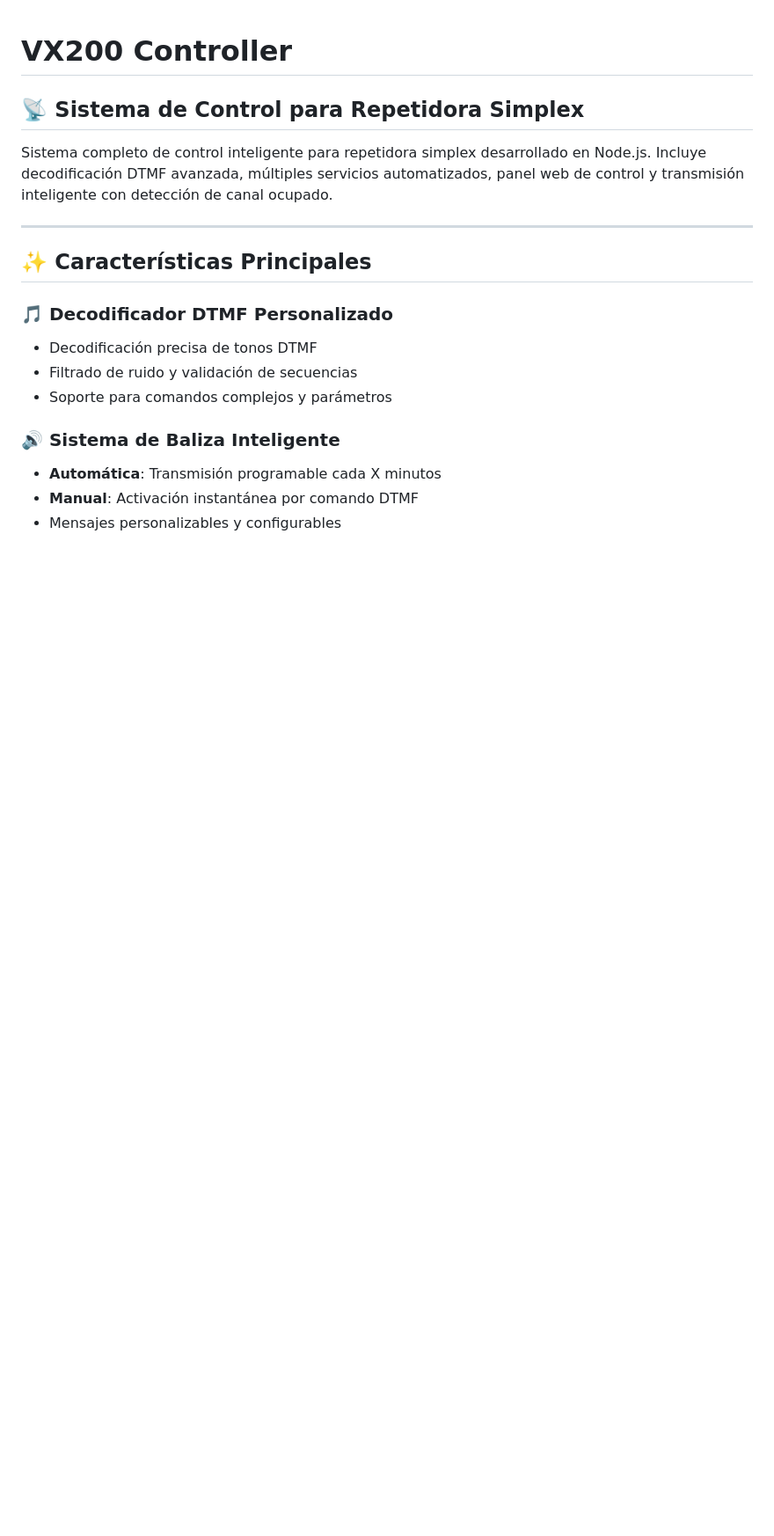
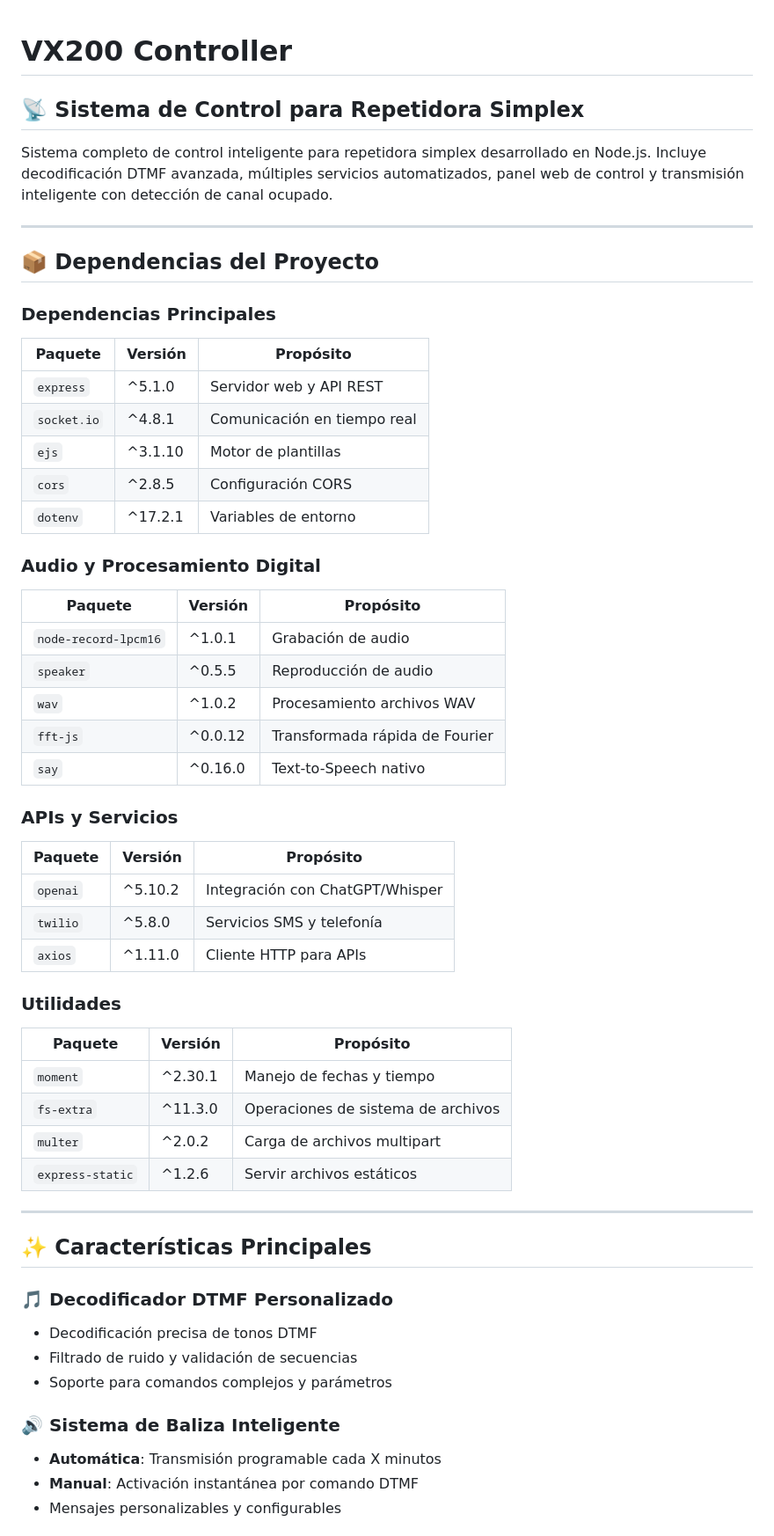
Before and after one commit to fokerone/vx200RPTController, a Markdown page: README.md, the part around the change. Shown: that part at 88% size. Rendered like a GitHub page; blank space fills up the shorter version.

Commit message:
Agregar dependencias al readme

```diff
--- a/README.md
+++ b/README.md
@@ -3,6 +3,47 @@
 ## 📡 Sistema de Control para Repetidora Simplex
 
 Sistema completo de control inteligente para repetidora simplex desarrollado en Node.js. Incluye decodificación DTMF avanzada, múltiples servicios automatizados, panel web de control y transmisión inteligente con detección de canal ocupado.
+
+---
+
+## 📦 Dependencias del Proyecto
+
+### Dependencias Principales
+
+| Paquete | Versión | Propósito |
+|---------|---------|-----------|
+| `express` | ^5.1.0 | Servidor web y API REST |
+| `socket.io` | ^4.8.1 | Comunicación en tiempo real |
+| `ejs` | ^3.1.10 | Motor de plantillas |
+| `cors` | ^2.8.5 | Configuración CORS |
+| `dotenv` | ^17.2.1 | Variables de entorno |
+
+### Audio y Procesamiento Digital
+
+| Paquete | Versión | Propósito |
+|---------|---------|-----------|
+| `node-record-lpcm16` | ^1.0.1 | Grabación de audio |
+| `speaker` | ^0.5.5 | Reproducción de audio |
+| `wav` | ^1.0.2 | Procesamiento archivos WAV |
+| `fft-js` | ^0.0.12 | Transformada rápida de Fourier |
+| `say` | ^0.16.0 | Text-to-Speech nativo |
+
+### APIs y Servicios
+
+| Paquete | Versión | Propósito |
+|---------|---------|-----------|
+| `openai` | ^5.10.2 | Integración con ChatGPT/Whisper |
+| `twilio` | ^5.8.0 | Servicios SMS y telefonía |
+| `axios` | ^1.11.0 | Cliente HTTP para APIs |
+
+### Utilidades
+
+| Paquete | Versión | Propósito |
+|---------|---------|-----------|
+| `moment` | ^2.30.1 | Manejo de fechas y tiempo |
+| `fs-extra` | ^11.3.0 | Operaciones de sistema de archivos |
+| `multer` | ^2.0.2 | Carga de archivos multipart |
+| `express-static` | ^1.2.6 | Servir archivos estáticos |
 
 ---
 
```
